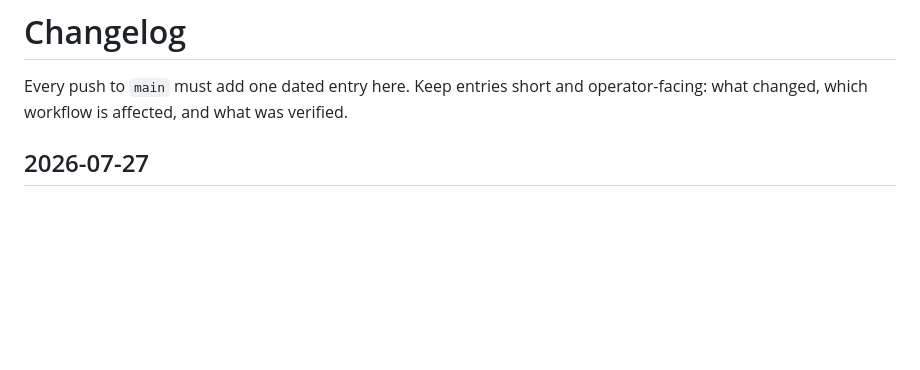
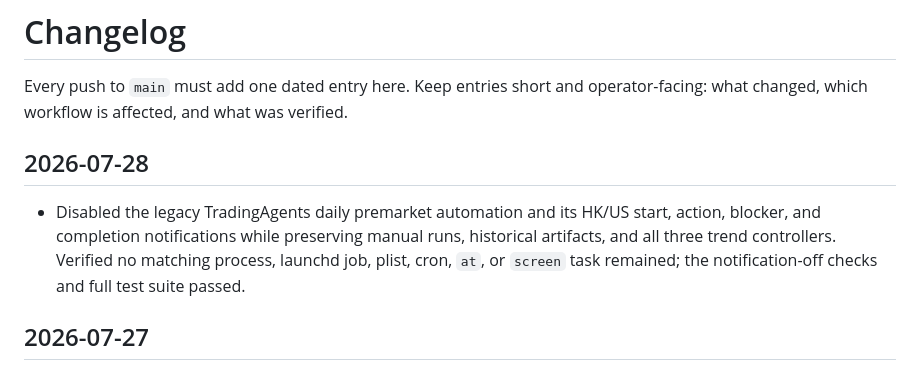
Before and after one commit to raymizzou/open_trader, a Markdown page: CHANGELOG.md, the part around the change. GitHub-like rendering; blank space fills up the shorter version.

Commit message:
docs: log TradingAgents automation shutdown

```diff
--- a/CHANGELOG.md
+++ b/CHANGELOG.md
@@ -2,6 +2,14 @@
 
 Every push to `main` must add one dated entry here. Keep entries short and
 operator-facing: what changed, which workflow is affected, and what was verified.
+
+## 2026-07-28
+
+- Disabled the legacy TradingAgents daily premarket automation and its HK/US
+  start, action, blocker, and completion notifications while preserving manual
+  runs, historical artifacts, and all three trend controllers. Verified no
+  matching process, launchd job, plist, cron, `at`, or `screen` task remained;
+  the notification-off checks and full test suite passed.
 
 ## 2026-07-27
 
```
